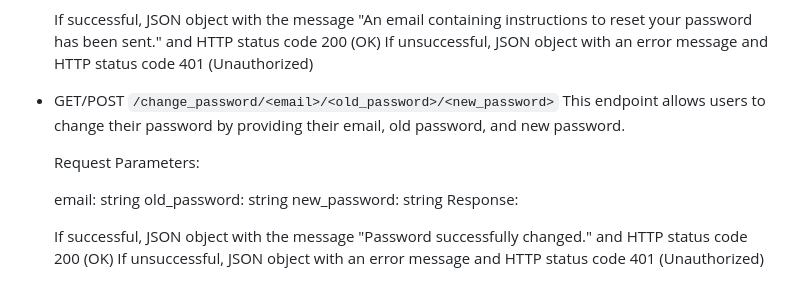
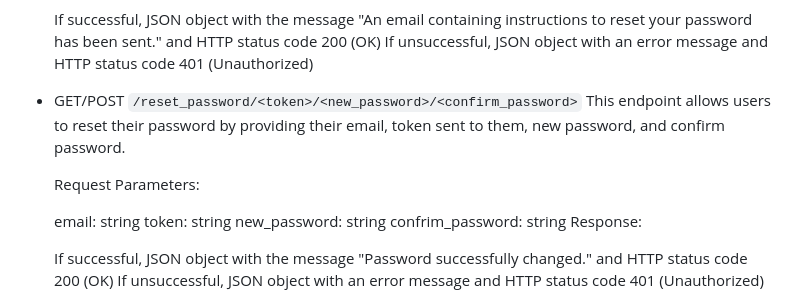
Before and after one commit to Damieee/Recyclo-Backend-_-Flask, a Markdown page: Documentation.md, the part around one of its changes. Drawn GitHub-style.

```diff
--- a/Documentation.md
+++ b/Documentation.md
@@ -47,14 +47,15 @@ This is a `RESTful API` that allows a mobile application to interact with a data
     If successful, JSON object with the message "An email containing instructions to reset your password has been sent." and HTTP status code 200 (OK)
     If unsuccessful, JSON object with an error message and HTTP status code 401 (Unauthorized)
 
-- GET/POST `/change_password/<email>/<old_password>/<new_password>`
-    This endpoint allows users to change their password by providing their email, old password, and new password.
+- GET/POST `/reset_password/<token>/<new_password>/<confirm_password>`
+    This endpoint allows users to reset their password by providing their email, token sent to them, new password, and confirm password.
 
     Request Parameters:
 
     email: string
-    old_password: string
+    token: string
     new_password: string
+    confrim_password: string
     Response:
 
     If successful, JSON object with the message "Password successfully changed." and HTTP status code 200 (OK)
```
Also changed, not shown: other parts of Documentation.md (+1 -1 lines).
